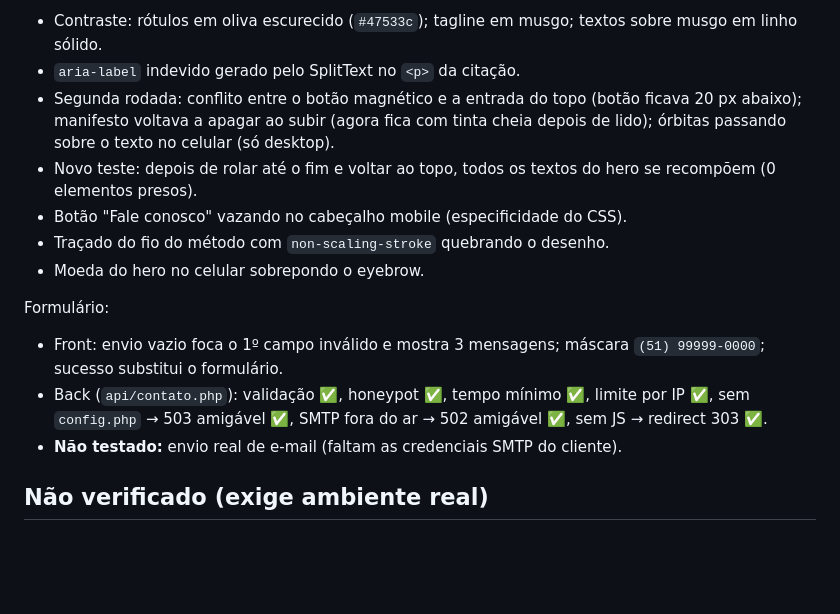
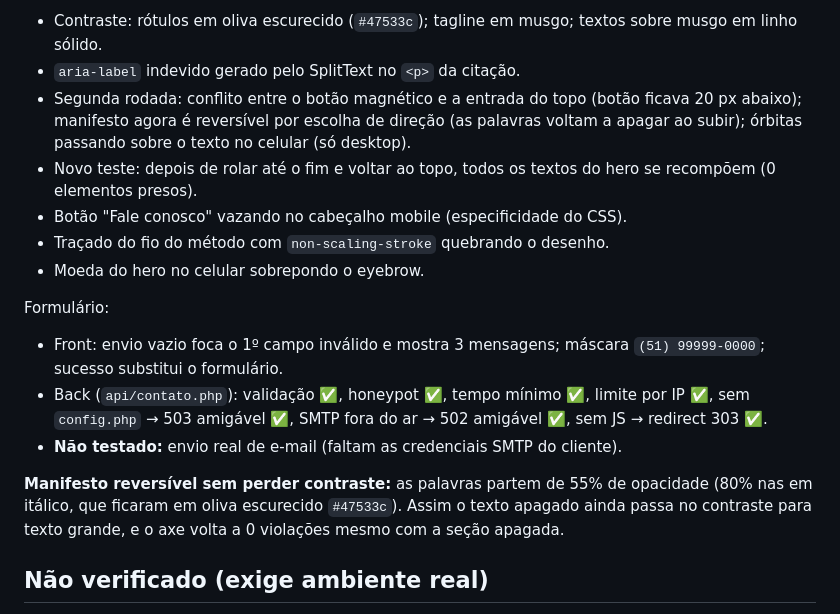
Before and after one commit to AlexandreGarciaJr/lasoldi-website, a Markdown page: docs/RELATORIO-CONVERSAO.md, the part around the change. GitHub-like rendering; blank space fills up the shorter version.

```diff
--- a/docs/RELATORIO-CONVERSAO.md
+++ b/docs/RELATORIO-CONVERSAO.md
@@ -30,8 +30,8 @@ Ferramenta: Playwright + Chromium headless + axe-core (WCAG 2.0/2.1 A e AA), ser
 Correções feitas durante o QA:
 - Contraste: rótulos em oliva escurecido (`#47533c`); tagline em musgo; textos sobre musgo em linho sólido.
 - `aria-label` indevido gerado pelo SplitText no `<p>` da citação.
-- Segunda rodada: conflito entre o botão magnético e a entrada do topo (botão ficava 20 px abaixo); manifesto voltava a
-  apagar ao subir (agora fica com tinta cheia depois de lido); órbitas passando sobre o texto no celular (só desktop).
+- Segunda rodada: conflito entre o botão magnético e a entrada do topo (botão ficava 20 px abaixo); manifesto agora é
+  reversível por escolha de direção (as palavras voltam a apagar ao subir); órbitas passando sobre o texto no celular (só desktop).
 - Novo teste: depois de rolar até o fim e voltar ao topo, todos os textos do hero se recompõem (0 elementos presos).
 - Botão "Fale conosco" vazando no cabeçalho mobile (especificidade do CSS).
 - Traçado do fio do método com `non-scaling-stroke` quebrando o desenho.
@@ -43,6 +43,10 @@ Formulário:
   SMTP fora do ar → 502 amigável ✅, sem JS → redirect 303 ✅.
 - **Não testado:** envio real de e-mail (faltam as credenciais SMTP do cliente).
 
+**Manifesto reversível sem perder contraste:** as palavras partem de 55% de opacidade (80% nas em itálico, que
+ficaram em oliva escurecido `#47533c`). Assim o texto apagado ainda passa no contraste para texto grande, e o axe
+volta a 0 violações mesmo com a seção apagada.
+
 ## Não verificado (exige ambiente real)
 - Safari iOS em aparelho físico (testado só com emulação de iPhone no Chromium).
 - Core Web Vitals em produção (LCP/CLS/INP): medir com PageSpeed depois de publicar.
```
Also changed, not shown: README.md (+2 -2 lines), docs/DESIGN.md (+6 -3 lines), .github/preview-hero-saida.jpg, .github/preview-hover-botao.jpg, 3 other files.
